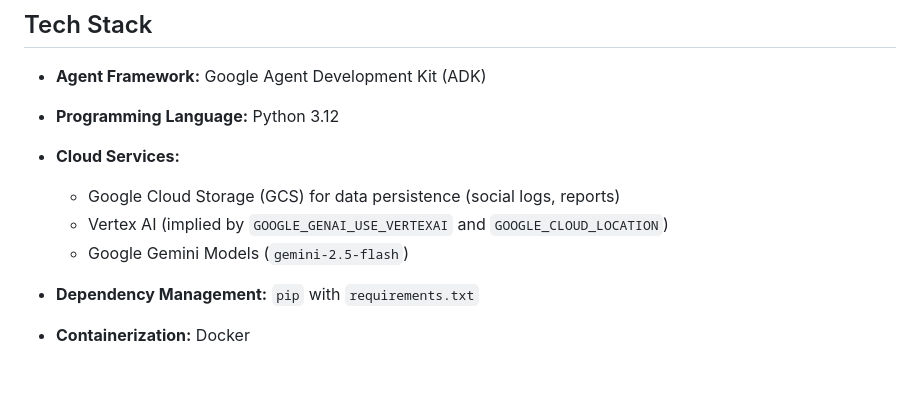
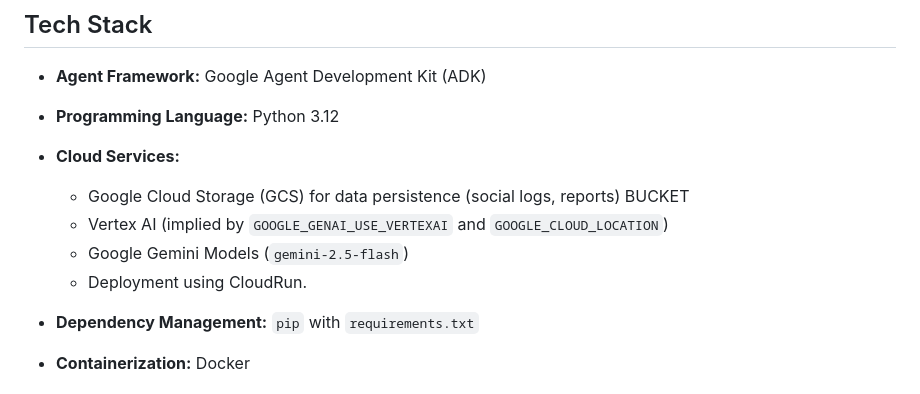
Before and after one commit to Madhu-712/Hack-to-skill-cohort-1, a Markdown page: Hackathon/README.md, the part around the change. Rendered like a GitHub page.

```diff
--- a/Hackathon/README.md
+++ b/Hackathon/README.md
@@ -21,9 +21,10 @@ These agents interact with each other and external services (like Google Cloud S
 *   **Programming Language:** Python 3.12
 
 *   **Cloud Services:**
-    *   Google Cloud Storage (GCS) for data persistence (social logs, reports)
+    *   Google Cloud Storage (GCS) for data persistence (social logs, reports) BUCKET
     *   Vertex AI (implied by `GOOGLE_GENAI_USE_VERTEXAI` and `GOOGLE_CLOUD_LOCATION`)
     *   Google Gemini Models (`gemini-2.5-flash`)
+    *   Deployment using CloudRun.
 *   **Dependency Management:** `pip` with `requirements.txt`
 *   **Containerization:** Docker
 
```
